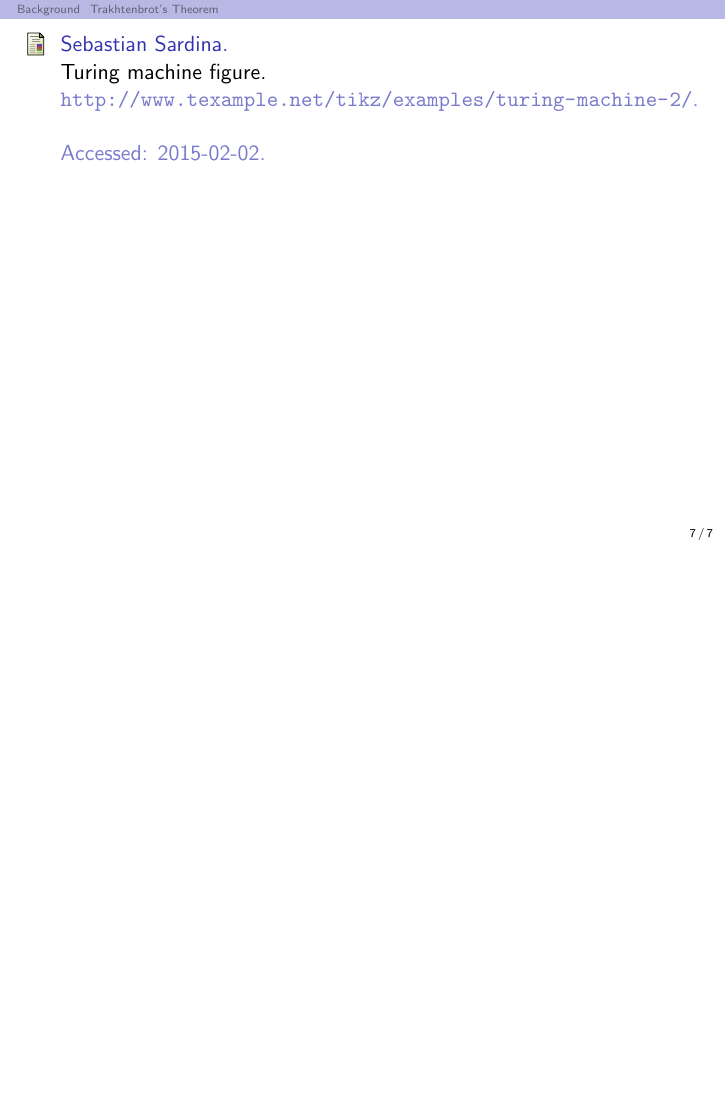
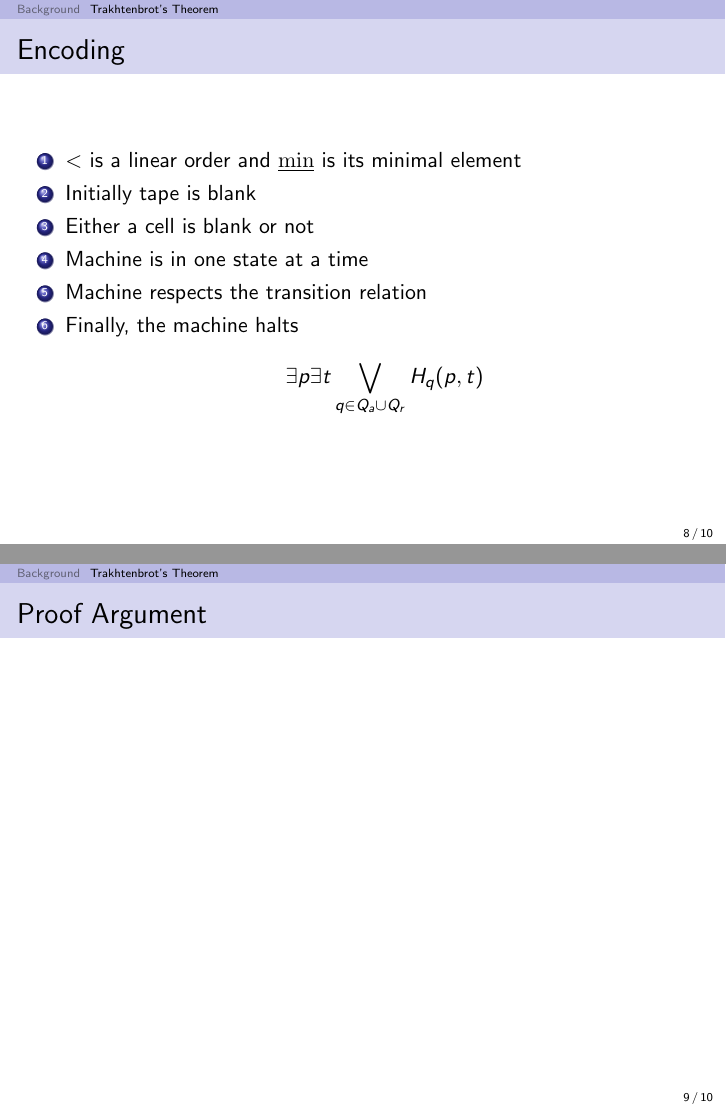
Before and after one commit to mschlaipfer/fmt_presentation, LaTeX slides (presentation.tex): page 9 of 9 before the commit and pages 14 and 15 of 17 after it, the two joined at a grey line, the shorter picture padded with empty space. Compiled offline with pdfLaTeX.

Commit message:
Finished encoding

```diff
--- a/presentation.tex
+++ b/presentation.tex
@@ -5,6 +5,7 @@
 \usepackage[english]{babel}
 \usepackage{xstring}
 \usepackage{ulem}
+\usepackage{boxedminipage}
 
 \usepackage{tikz}
 \usetikzlibrary{chains,fit,shapes}
@@ -33,6 +34,9 @@
 \newcommand{\SO}{\ensuremath{\mathrm{SO}}}
 \newcommand{\FO}{\ensuremath{\mathrm{FO}}}
 \newcommand{\structa}{\ensuremath{\mathfrak{A}}}
+\newcommand{\minel}{\ensuremath{\underline{\mathrm{min}}}}
+\newcommand{\blankcell}{\ensuremath{T_{\Box}}}
+\newcommand{\nonblankcell}{\ensuremath{T_{\blacksquare}}}
 
 \title{Turing Machines and Finite Models}
 \author{Matthias Schlaipfer \and Sebastian Zivota}
@@ -176,6 +189,81 @@
     such that $\phi_M$ is finitely satisfiable iff $M$ halts on the empty input.
   \end{itemize}
 
+\end{frame}
+
+\begin{frame}
+  \frametitle{Encoding}
+
+  \centering
+  \begin{enumerate}
+    \only<1->{\item $<$ is a linear order and $\minel$ is its minimal element}
+    \only<2->{\item Initially tape is blank}
+      \only<2>{\begin{align*}
+        H_{q_0}(\minel, \minel) \wedge \forall p \blankcell(p, \minel)
+      \end{align*}}
+    \only<3->{\item Either a cell is blank or not}
+      \only<3>{\begin{align*}
+        \forall p \forall t
+        \left(\blankcell(p, t)
+        \Leftrightarrow \neg \nonblankcell(p, t)\right)
+      \end{align*}}
+    \only<4->{\item Machine is in one state at a time}
+      \only<4>{\begin{align*}
+        \forall t \exists !p &\left( \bigvee_{q \in Q} H_q(p,t) \right)
+        \wedge \\ \neg \exists p \exists t &\left( \bigvee_{q, q' \in Q, q \neq q'}
+        H_q(p, t) \wedge H_{q'}(p,t) \right)
+      \end{align*}}
+    \only<5->{\item Machine respects the transition relation}
+    %TODO
+      \only<5>{\small \begin{align*}
+        \forall p \forall t
+        \left(
+          \begin{array}{cc}
+                   & p = \minel\\
+            \wedge & \blankcell(p, t)\\
+            \wedge & H_q(p,t)
+          \end{array}
+        \right)
+          \Rightarrow
+        \left(
+          \begin{array}{cc}
+                   & \nonblankcell(p, t+1)\\
+            \wedge & H_{q'}(p, t+1)\\
+            \wedge &
+              \begin{array}[x]{@{}c@{}}
+            \forall p' \left(p \neq p' \Rightarrow \right. \\ \left. \left( \bigwedge_{i =
+            \Box,\blacksquare} T_i(p',t+1) \Leftrightarrow
+            T_i(p',t)\right)\right)
+              \end{array}
+          \end{array}
+        \right)
+      \end{align*}}
+    \only<6->{\item Finally, the machine halts}
+      \only<6>{\begin{align*}
+        \exists p \exists t \bigvee_{q \in Q_a \cup Q_r} H_q(p,t)
+      \end{align*}}
+  \end{enumerate}
+
+\end{frame}
+
+\begin{frame}
+  \frametitle{Proof Argument}
+
+
+\end{frame}
+
+\begin{frame}
+  \frametitle{Corollaries}
+
+  \begin{corollary}[Failure of completeness in the finite]
+    For any vocabulary containing at least one binary relation symbol, the set
+    of finitely valid sentences is not recursively enumerable.
+  \end{corollary}
+
+  \begin{corollary}[No analog to Löwenheim-Skolem for finite models]
+    There is no recursive function $f$ such that if $\phi$ has a finite model,
+    then it has a model of size at most $f(\phi)$.
+  \end{corollary}
 
 \end{frame}
 
```
Also changed, not shown: presentation.tex (21 more changed lines).
